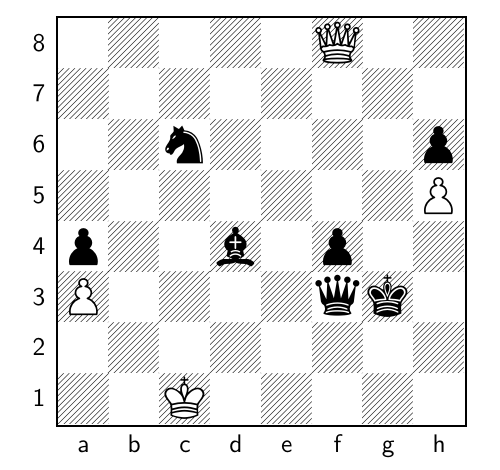
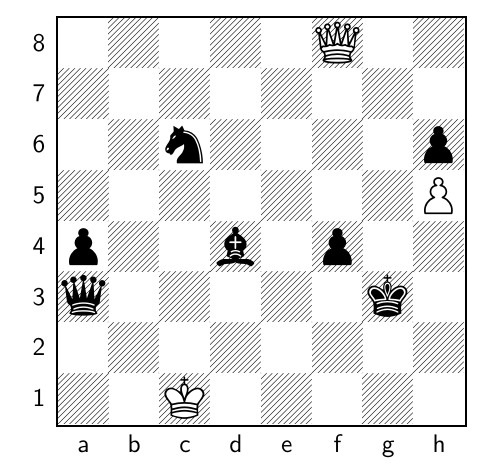
Before and after one commit to TomCasavant/latex-chess, a LaTeX document (default_filepath.tex): part of the page, cut so that both start at the same text. Compiled offline with pdfLaTeX.

Commit message:
[automated] Regenerate text/pdf for chessboard

```diff
--- a/default_filepath.tex
+++ b/default_filepath.tex
@@ -13,6 +13,6 @@
 \normalsize%
 \setchessboard{showmover=false}%
 \newgame%
-\fenboard{5Q2/8/2n4p/7P/p2b1p2/P4qk1/8/2K5 b - - 4 115}%
+\fenboard{5Q2/8/2n4p/7P/p2b1p2/q5k1/8/2K5 w - - 0 116}%
 \chessboard%
 \end{document}
```
Also changed, not shown: chessboard.png, chessboard_display.pdf.
